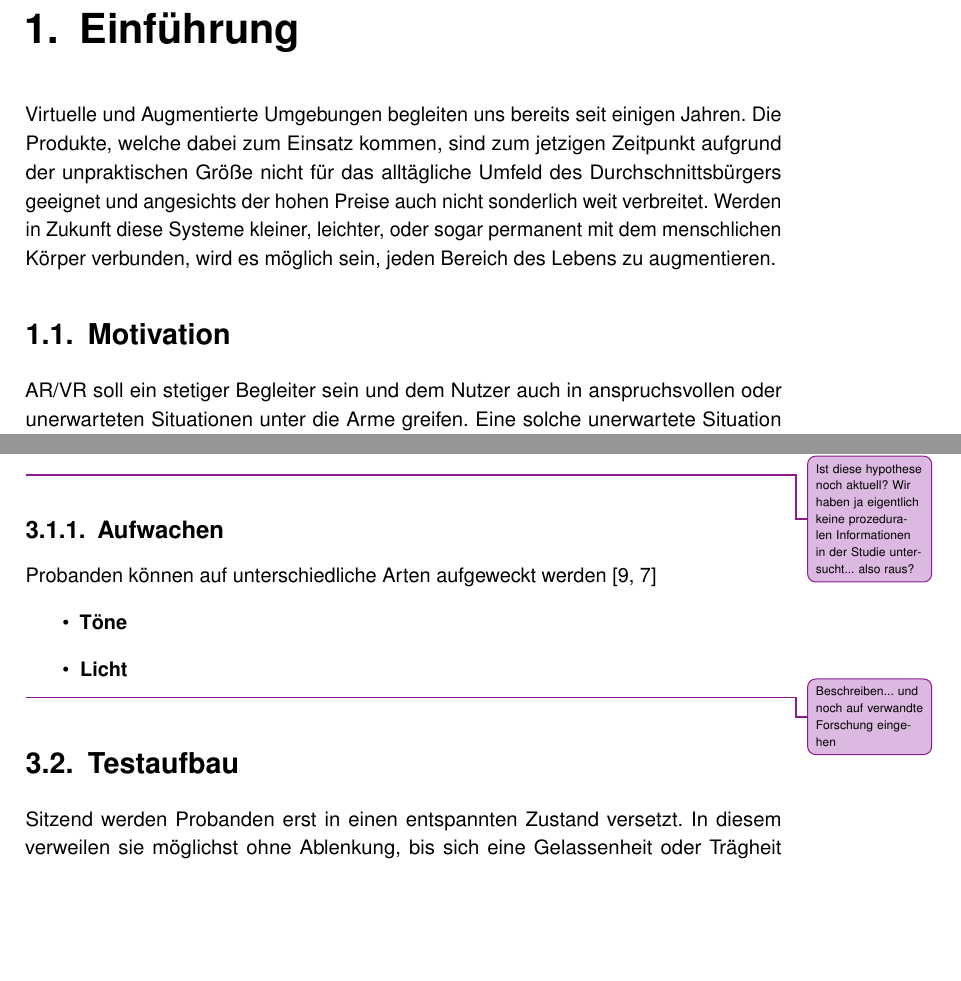
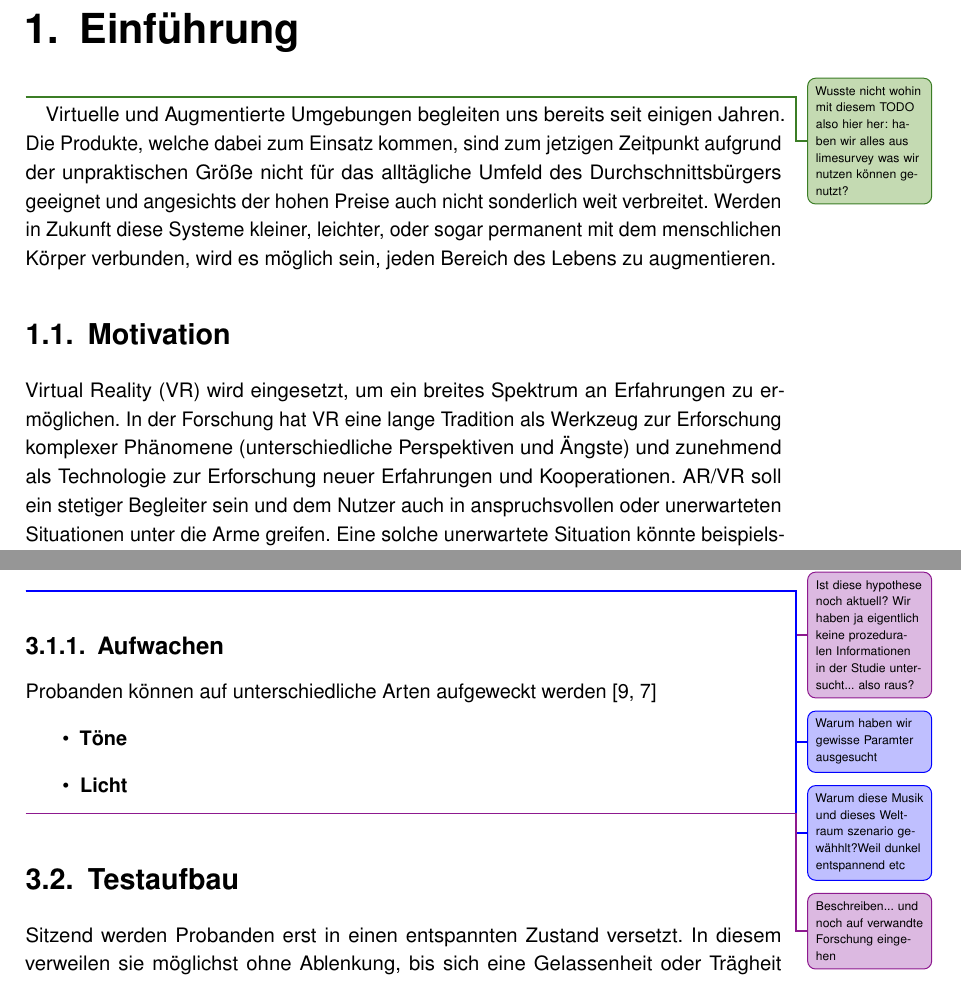
Before and after one commit to tlahmann/mci-af, a LaTeX thesis (MCI-Resync-Documentation.tex, which reads chapters/10Introduction.tex, chapters/30SolutionApproach.tex): two parts of pages 6 and 13 of 37, joined at a grey line, cut so that both start at the same text, the shorter picture padded with empty space. Compiled offline with pdfLaTeX.

Commit message:
Paar todos hinzugefügt

```diff
--- a/chapters/10Introduction.tex
+++ b/chapters/10Introduction.tex
@@ -1,10 +1,11 @@
 \chapter{Einführung}
-
+\todoTob{Wusste nicht wohin mit diesem TODO also hier her: haben wir alles aus limesurvey was wir nutzen können genutzt?}
 Virtuelle und Augmentierte Umgebungen begleiten uns bereits seit einigen Jahren.  Die Produkte, welche dabei zum Einsatz kommen, sind zum jetzigen Zeitpunkt aufgrund der unpraktischen Größe nicht für das alltägliche Umfeld des Durchschnittsbürgers geeignet und angesichts der hohen Preise auch nicht sonderlich weit verbreitet.
 Werden in Zukunft diese Systeme kleiner, leichter, oder sogar permanent mit dem menschlichen Körper verbunden, wird es möglich sein, jeden Bereich des Lebens zu augmentieren.
 
 \section{Motivation}
 
+Virtual Reality (VR) wird eingesetzt, um ein breites Spektrum an Erfahrungen zu ermöglichen. In der Forschung hat VR eine lange Tradition als Werkzeug zur Erforschung komplexer Phänomene (unterschiedliche Perspektiven und Ängste) und zunehmend als Technologie zur Erforschung neuer Erfahrungen und Kooperationen.
 AR/VR soll ein stetiger Begleiter sein und dem Nutzer auch in anspruchsvollen oder unerwarteten Situationen unter die Arme greifen.
 Eine solche unerwartete Situation könnte beispielsweise direkt nach dem Aufwachen aus dem Schlaf oder aus einer sehr entspannten Ruhephase der Fall sein. So können in autonomen Autos Aufgaben vom Fahrer übernommen, im Nachtdienst eines Sicherheitsunternehmens kritische Vorgänge überwacht, oder am Morgen Herausforderungen vom Benutzer verlangt werden, welche ein hohes Maß an Aufmerksamkeit erfordern.
 In unterschiedlichsten Fällen können Nutzer auf die Erledigung einer Aufgabe in einer virtuellen Umgebung nur schwer vorbereitet werden, wenn diese  plötzlich oder ohne Überleitung gestellt wird.
--- a/chapters/30SolutionApproach.tex
+++ b/chapters/30SolutionApproach.tex
@@ -28,6 +28,8 @@ und
 	Prozedurale Informationen (4C-ID)~\cite{van2002blueprints} bewirken, dass Benutzer eine Aufgabe schneller, sowie mit einer geringeren Fehlerrate erledigen können.
 \end{hyp}
 \todoAll{Ist diese hypothese noch aktuell? Wir haben ja eigentlich keine prozeduralen Informationen in der Studie untersucht... also raus?}
+\todoLuc{Warum haben wir gewisse Paramter ausgesucht}
+\todoLuc{Warum diese Musik und dieses Weltraum szenario gewähhlt?Weil dunkel entspannend etc}
 
 \subsection{Aufwachen}
 Probanden können auf unterschiedliche Arten aufgeweckt werden~\cite{jewett1999time, ferrara2000sleep}
```
Also changed, not shown: appendices/95Appendices.tex (+1 -1 lines), chapters/20RelatedWork.tex (+1 -0 lines), chapters/52Results.tex (+0 -1 lines).
